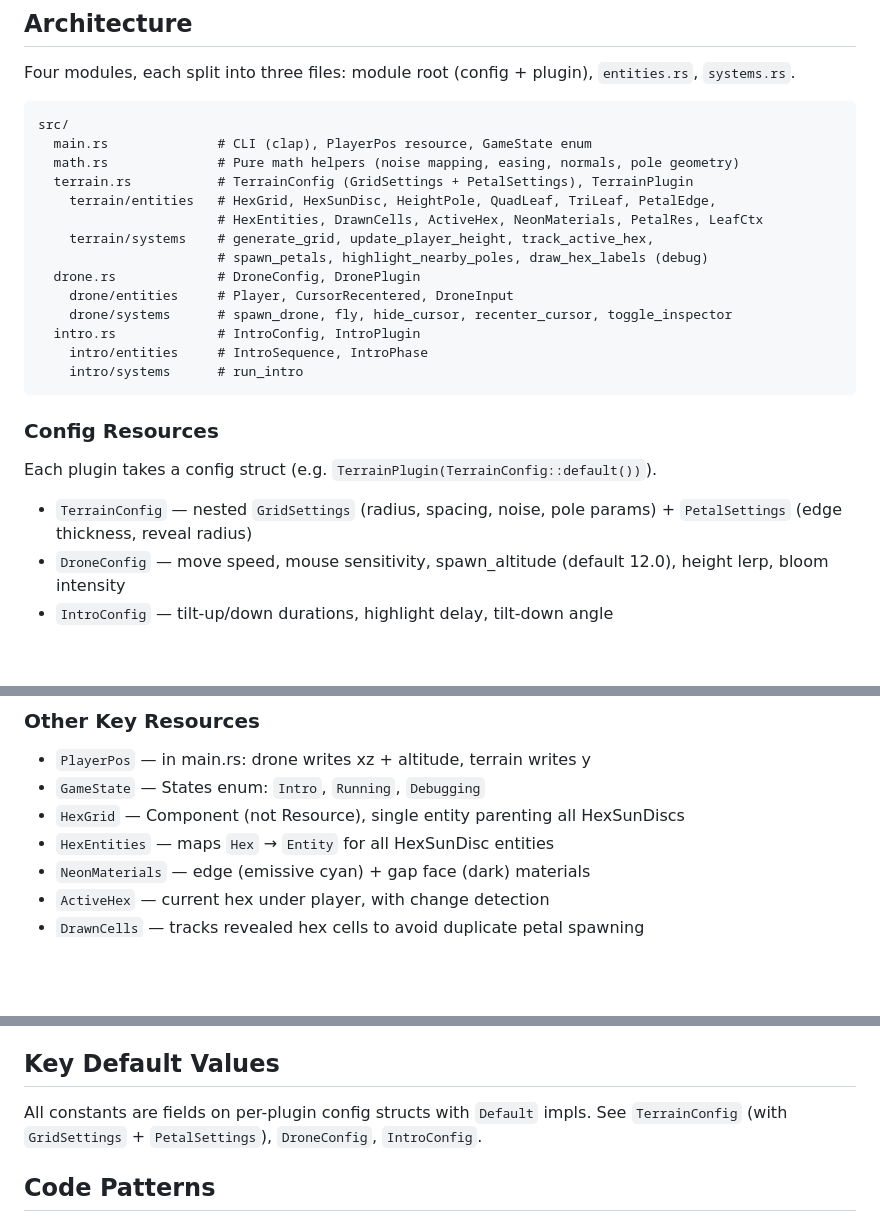
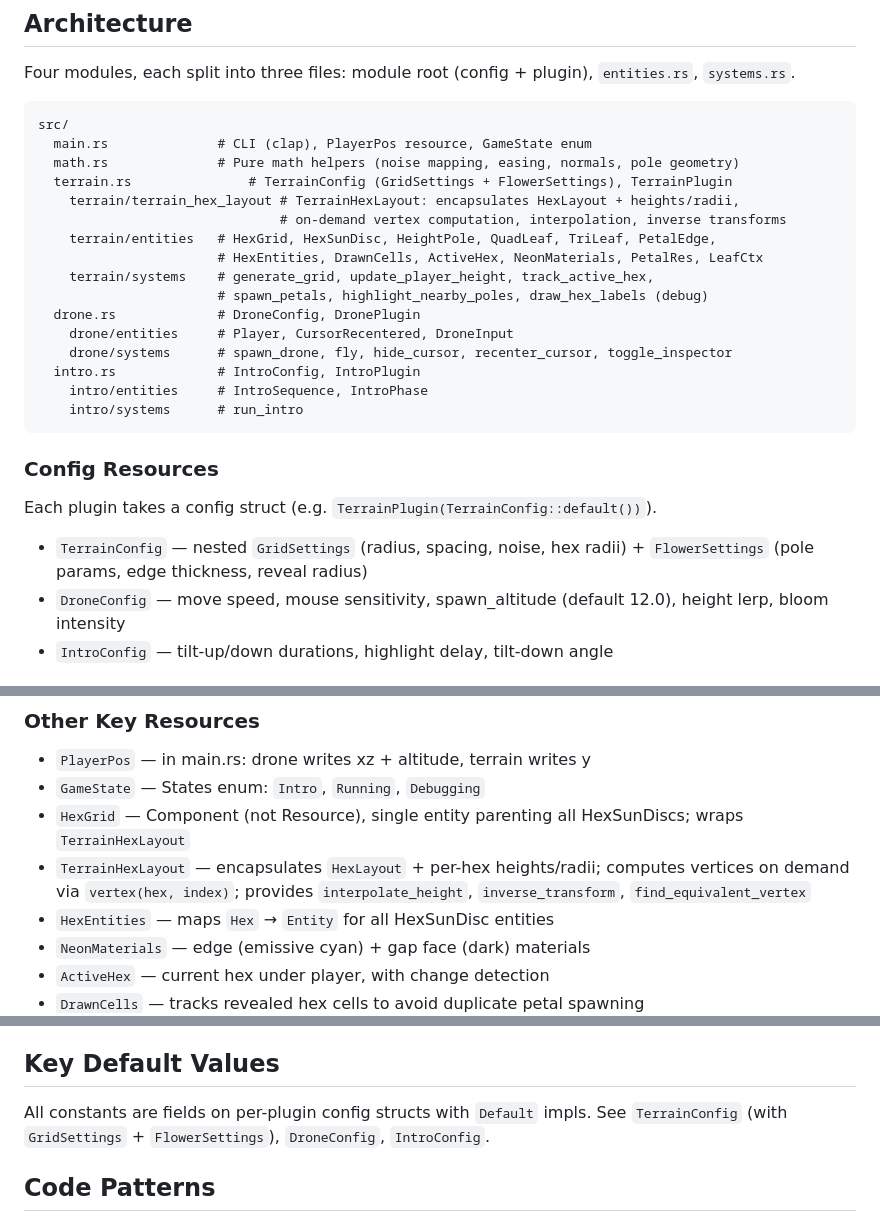
Before and after one commit to dynnamitt/hex-terrain, a Markdown page: CLAUDE.md, 3 parts joined by grey strips. Rendered like a GitHub page; blank space fills up the shorter version.

Commit message:
update CLAUDE.md for TerrainHexLayout refactor
Co-Authored-By: Claude Opus 4.6 <noreply@anthropic.com>

```diff
--- a/CLAUDE.md
+++ b/CLAUDE.md
@@ -20,7 +20,9 @@ Four modules, each split into three files: module root (config + plugin), `entit
 src/
   main.rs              # CLI (clap), PlayerPos resource, GameState enum
   math.rs              # Pure math helpers (noise mapping, easing, normals, pole geometry)
-  terrain.rs           # TerrainConfig (GridSettings + PetalSettings), TerrainPlugin
+  terrain.rs               # TerrainConfig (GridSettings + FlowerSettings), TerrainPlugin
+    terrain/terrain_hex_layout # TerrainHexLayout: encapsulates HexLayout + heights/radii,
+                               # on-demand vertex computation, interpolation, inverse transforms
     terrain/entities   # HexGrid, HexSunDisc, HeightPole, QuadLeaf, TriLeaf, PetalEdge,
                        # HexEntities, DrawnCells, ActiveHex, NeonMaterials, PetalRes, LeafCtx
     terrain/systems    # generate_grid, update_player_height, track_active_hex,
@@ -36,7 +38,7 @@ src/
 ### Config Resources
 Each plugin takes a config struct (e.g. `TerrainPlugin(TerrainConfig::default())`).
 
-- `TerrainConfig` — nested `GridSettings` (radius, spacing, noise, pole params) + `PetalSettings` (edge thickness, reveal radius)
+- `TerrainConfig` — nested `GridSettings` (radius, spacing, noise, hex radii) + `FlowerSettings` (pole params, edge thickness, reveal radius)
 - `DroneConfig` — move speed, mouse sensitivity, spawn_altitude (default 12.0), height lerp, bloom intensity
 - `IntroConfig` — tilt-up/down durations, highlight delay, tilt-down angle
 
@@ -48,7 +50,8 @@ Each plugin takes a config struct (e.g. `TerrainPlugin(TerrainConfig::default())
 ### Other Key Resources
 - `PlayerPos` — in main.rs: drone writes xz + altitude, terrain writes y
 - `GameState` — States enum: `Intro`, `Running`, `Debugging`
-- `HexGrid` — Component (not Resource), single entity parenting all HexSunDiscs
+- `HexGrid` — Component (not Resource), single entity parenting all HexSunDiscs; wraps `TerrainHexLayout`
+- `TerrainHexLayout` — encapsulates `HexLayout` + per-hex heights/radii; computes vertices on demand via `vertex(hex, index)`; provides `interpolate_height`, `inverse_transform`, `find_equivalent_vertex`
 - `HexEntities` — maps `Hex` → `Entity` for all HexSunDisc entities
 - `NeonMaterials` — edge (emissive cyan) + gap face (dark) materials
 - `ActiveHex` — current hex under player, with change detection
@@ -87,7 +90,7 @@ These differ from earlier Bevy tutorials/docs:
 ## Key Default Values
 
 All constants are fields on per-plugin config structs with `Default` impls.
-See `TerrainConfig` (with `GridSettings` + `PetalSettings`), `DroneConfig`, `IntroConfig`.
+See `TerrainConfig` (with `GridSettings` + `FlowerSettings`), `DroneConfig`, `IntroConfig`.
 
 ## Code Patterns
 
```
